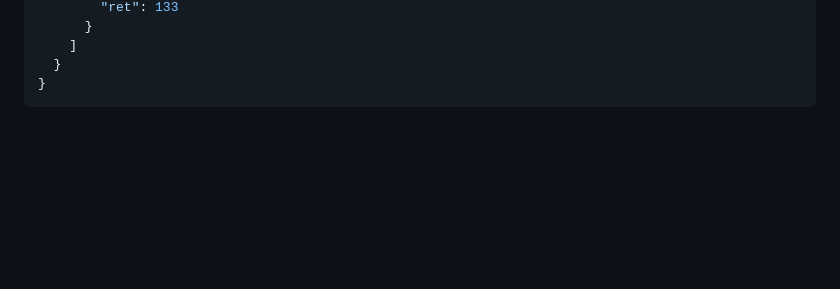
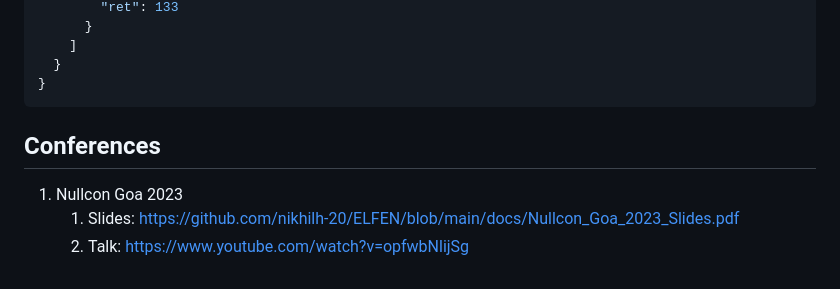
Before and after one commit to nikhilh-20/ELFEN, a Markdown page: README.md, the part around the change. Drawn GitHub-style; blank space fills up the shorter version.

````diff
--- a/README.md
+++ b/README.md
@@ -224,3 +224,9 @@ $ cat report.json | jq
   }
 }
 ```
+
+## Conferences
+
+1. Nullcon Goa 2023
+    1. Slides: https://github.com/nikhilh-20/ELFEN/blob/main/docs/Nullcon_Goa_2023_Slides.pdf
+    2. Talk: https://www.youtube.com/watch?v=opfwbNlijSg
````
